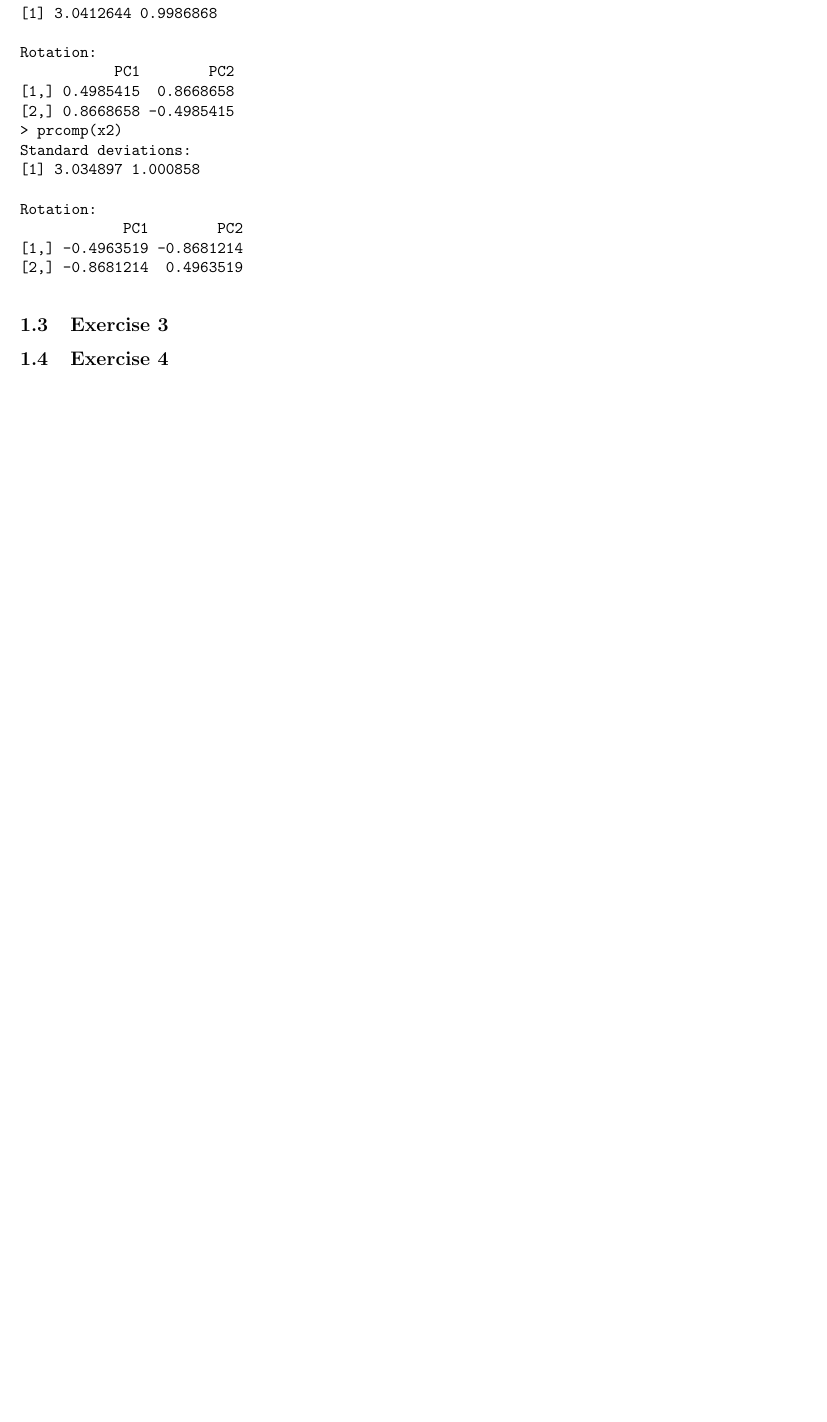
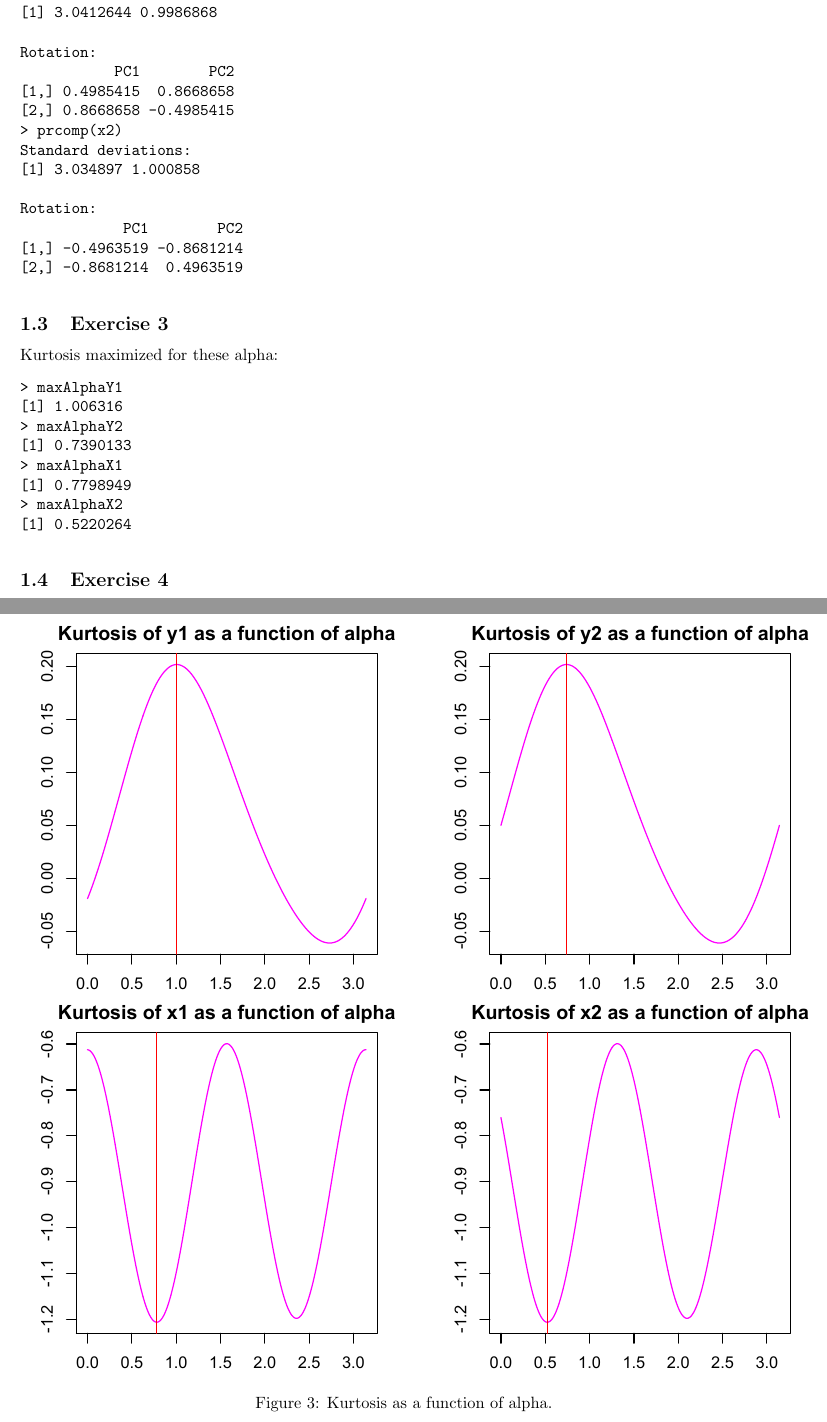
Before and after one commit to sisu/uml, a LaTeX document (doc/2.tex): part of page 3 of 4 before the commit and two parts of pages 3 and 5 of 5 after it, the two joined at a grey line, cut so that both start at the same text, the shorter picture padded with empty space. Compiled offline with pdfLaTeX.

Commit message:
Did Exercise 2.3. and report for it

```diff
--- a/doc/2.tex
+++ b/doc/2.tex
@@ -104,6 +104,21 @@ Rotation:
 \end{figure}
 
 \subsection{Exercise 3}
+Kurtosis maximized for these alpha:
+\begin{verbatim}
+> maxAlphaY1
+[1] 1.006316
+> maxAlphaY2
+[1] 0.7390133
+> maxAlphaX1
+[1] 0.7798949
+> maxAlphaX2
+[1] 0.5220264
+\end{verbatim}
+\begin{figure}\centering
+	\includegraphics{kurtosisAlphaE23.pdf}
+	\caption{Kurtosis as a function of alpha.} \label{fig:kurtosisAlphaE23}
+\end{figure}
 \subsection{Exercise 4}
 \subsection{Exercise 5}
 
```
Also changed, not shown: doc/kurtosisAlphaE23.pdf (added), doc/2.tex (2 more changed lines), 1 other file.
